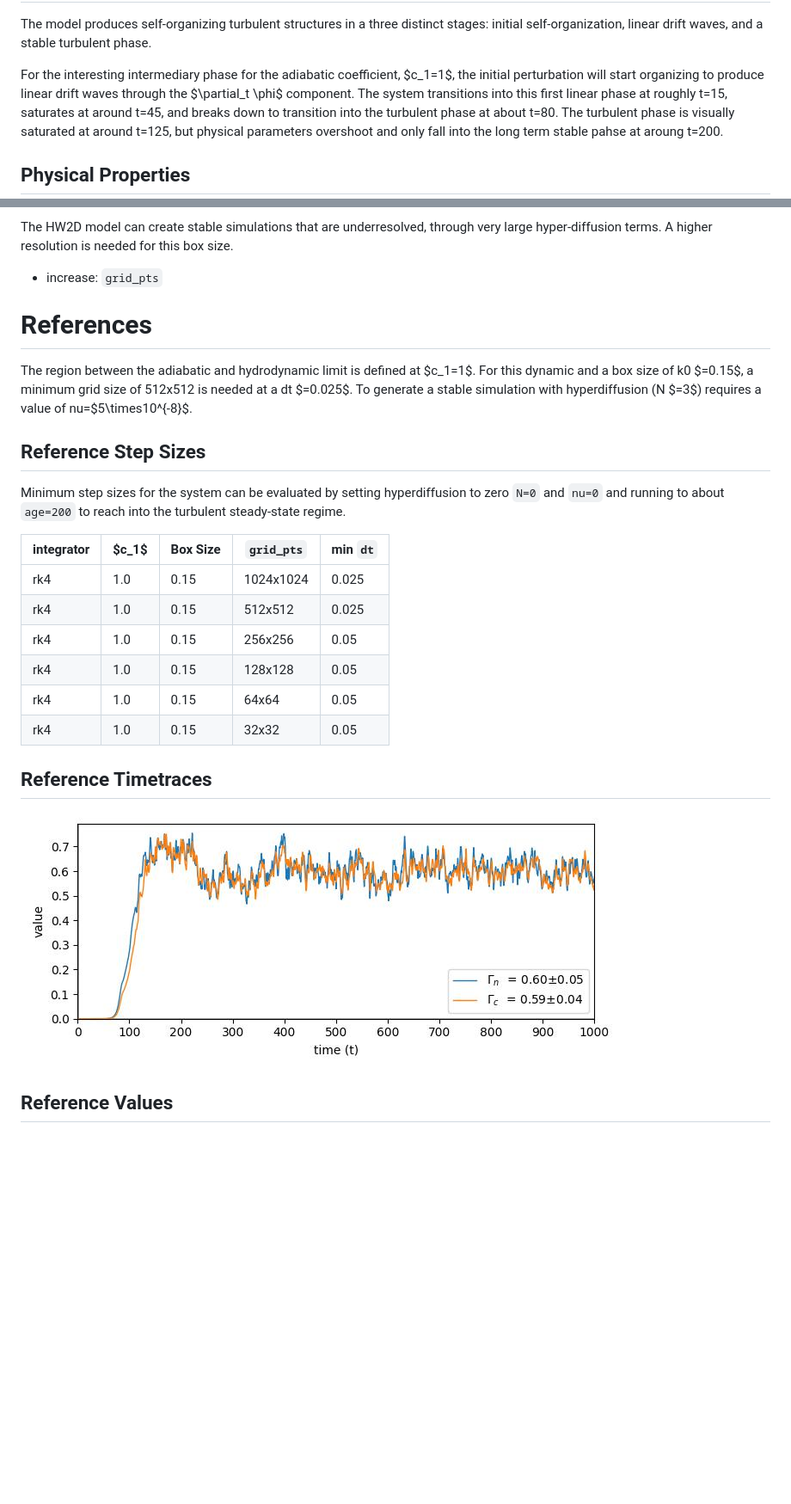
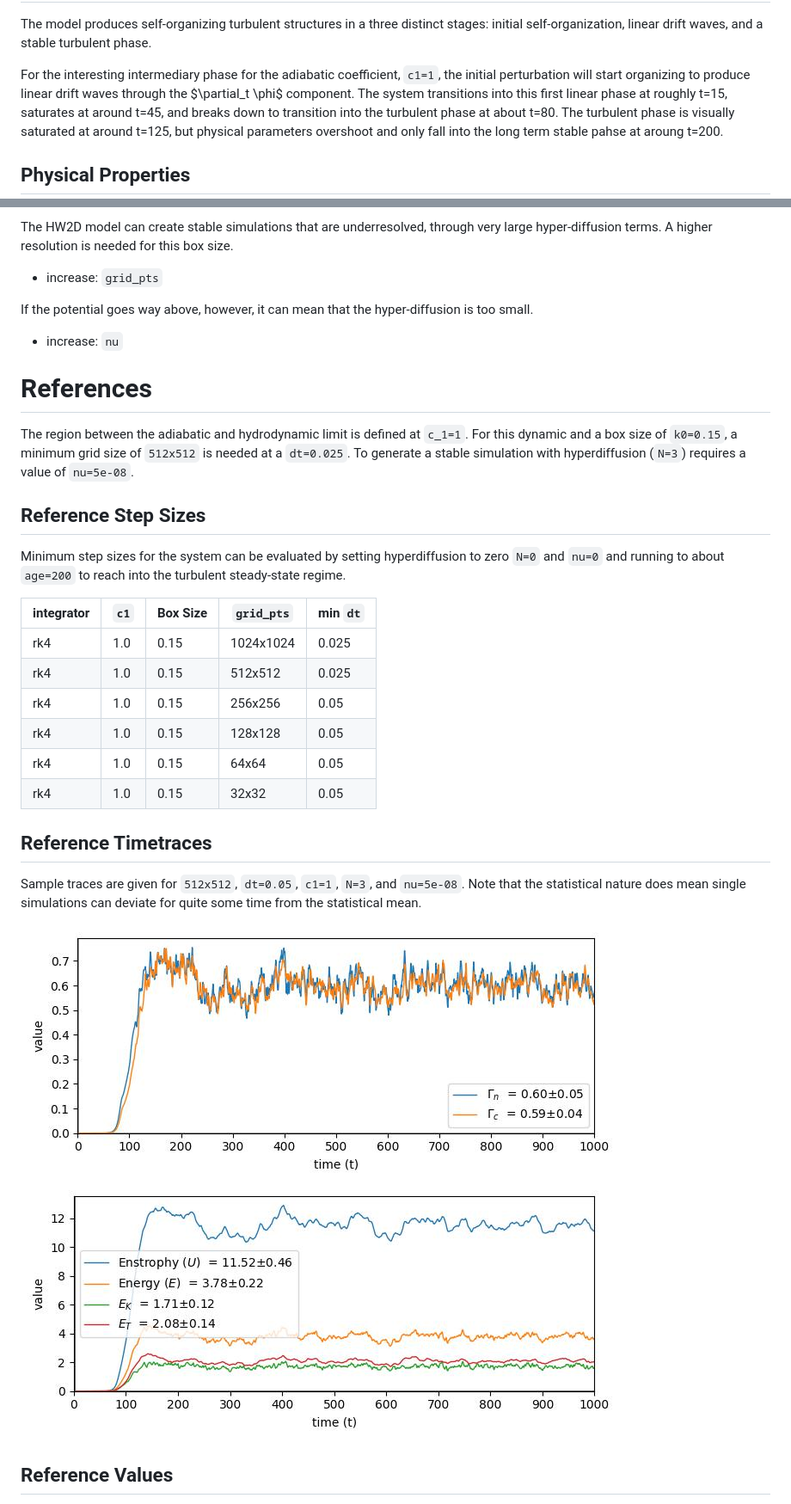
Before and after one commit to the-rccg/hw2d, a Markdown page: README.md, 2 parts joined by grey strips. Shown: that part at 86% size. GitHub-like rendering; pictures changed too: imgs/enstrophy-energy-kinetic_energy-thermal_energy.jpg (added); blank space fills up the shorter version.

Commit message:
Add energy timetrace

```diff
--- a/README.md
+++ b/README.md
@@ -71,7 +71,7 @@ https://github.com/the-rccg/hw2d/assets/28964733/30d40e53-72a9-49b5-9bc5-87dc3f1
 
 The model produces self-organizing turbulent structures in a three distinct stages: initial self-organization, linear drift waves, and a stable turbulent phase.
 
-For the interesting intermediary phase for the adiabatic coefficient, $c_1=1$, the initial perturbation will start organizing to produce linear drift waves through the $\partial_t \phi$ component.
+For the interesting intermediary phase for the adiabatic coefficient, `c1=1`, the initial perturbation will start organizing to produce linear drift waves through the $\partial_t \phi$ component.
 The system transitions into this first linear phase at roughly t=15, saturates at around t=45, and breaks down to transition into the turbulent phase at about t=80.
 The turbulent phase is visually saturated at around t=125, but physical parameters overshoot and only fall into the long term stable pahse at aroung t=200.
 
@@ -159,28 +159,33 @@ The energy accumulates at grid scale. Hyper-diffusion component is not large eno
 The HW2D model can create stable simulations that are underresolved, through very large hyper-diffusion terms. A higher resolution is needed for this box size.
 - increase: `grid_pts`
 
+If the potential goes way above, however, it can mean that the hyper-diffusion is too small.
+- increase: `nu`
 
 # References
 
-The region between the adiabatic and hydrodynamic limit is defined at $c_1=1$. For this dynamic and a box size of k0 $=0.15$, a minimum grid size of 512x512 is needed at a dt $=0.025$. To generate a stable simulation with hyperdiffusion (N $=3$) requires a value of nu=$5\times10^{-8}$.
+The region between the adiabatic and hydrodynamic limit is defined at `c_1=1`. For this dynamic and a box size of `k0=0.15`, a minimum grid size of `512x512` is needed at a `dt=0.025`. To generate a stable simulation with hyperdiffusion (`N=3`) requires a value of `nu=5e-08`.
 
 ## Reference Step Sizes
 
 Minimum step sizes for the system can be evaluated by setting hyperdiffusion to zero `N=0` and `nu=0` and running to about `age=200` to reach into the turbulent steady-state regime.
 
-| integrator | $c_1$ | Box Size | `grid_pts` | min `dt` |
-| ---------- | ----- | -------- | ---------- | -------- |
-| rk4        | 1.0   | 0.15     | 1024x1024  | 0.025    |
-| rk4        | 1.0   | 0.15     | 512x512    | 0.025    |
-| rk4        | 1.0   | 0.15     | 256x256    | 0.05     |
-| rk4        | 1.0   | 0.15     | 128x128    | 0.05     |
-| rk4        | 1.0   | 0.15     | 64x64      | 0.05     |
-| rk4        | 1.0   | 0.15     | 32x32      | 0.05     |
+| integrator | `c1` | Box Size | `grid_pts` | min `dt` |
+| ---------- | ---- | -------- | ---------- | -------- |
+| rk4        | 1.0  | 0.15     | 1024x1024  | 0.025    |
+| rk4        | 1.0  | 0.15     | 512x512    | 0.025    |
+| rk4        | 1.0  | 0.15     | 256x256    | 0.05     |
+| rk4        | 1.0  | 0.15     | 128x128    | 0.05     |
+| rk4        | 1.0  | 0.15     | 64x64      | 0.05     |
+| rk4        | 1.0  | 0.15     | 32x32      | 0.05     |
 
 
 ## Reference Timetraces
 
+Sample traces are given for `512x512`, `dt=0.05`, `c1=1`, `N=3`, and `nu=5e-08`. Note that the statistical nature does mean single simulations can deviate for quite some time from the statistical mean.
+
 ![$\Gamma_n$ and $\Gamma_c$ over time](imgs/gamma_n-and-gamma_c.jpg)
+![$U$, $E$, $E_K$, and $E_V$ over time](imgs/enstrophy-energy-kinetic_energy-thermal_energy.jpg)
 
 
 ## Reference Values
```
